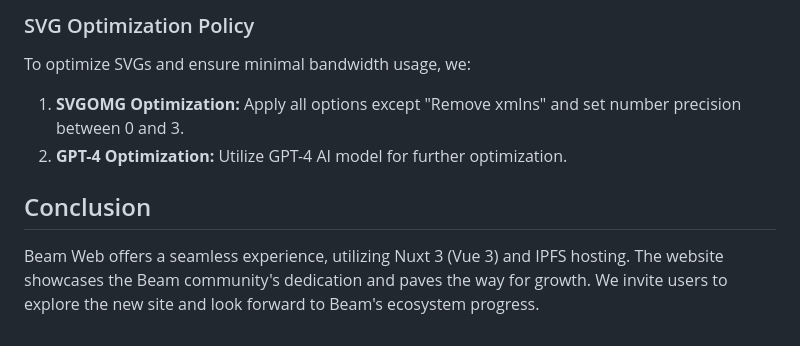
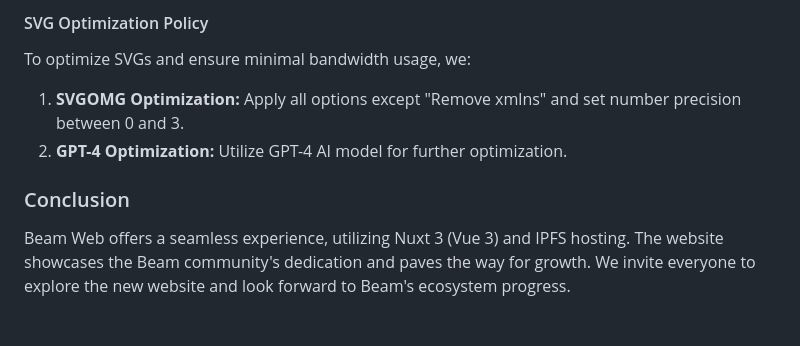
Before and after one commit to BeamMW/beam-web, a Markdown page: README.md, the part around one of its changes. GitHub-like rendering.

```diff
--- a/README.md
+++ b/README.md
@@ -48,11 +52,11 @@ The generated HTML files will be located in `.output/public/`.
 
-### SVG Optimization Policy
+#### SVG Optimization Policy
 
 To optimize SVGs and ensure minimal bandwidth usage, we:
 
 1. **SVGOMG Optimization:** Apply all options except "Remove xmlns" and set number precision between 0 and 3.
 2. **GPT-4 Optimization:** Utilize GPT-4 AI model for further optimization.
 
-## Conclusion
+### Conclusion
 
-Beam Web offers a seamless experience, utilizing Nuxt 3 (Vue 3) and IPFS hosting. The website showcases the Beam community's dedication and paves the way for growth. We invite users to explore the new site and look forward to Beam's ecosystem progress.
+Beam Web offers a seamless experience, utilizing Nuxt 3 (Vue 3) and IPFS hosting. The website showcases the Beam community's dedication and paves the way for growth. We invite everyone to explore the new website and look forward to Beam's ecosystem progress.
```
Also changed, not shown: other parts of README.md (+14 -10 lines), .github/previews/downloads.png (added), .github/previews/homepage.png (added).
